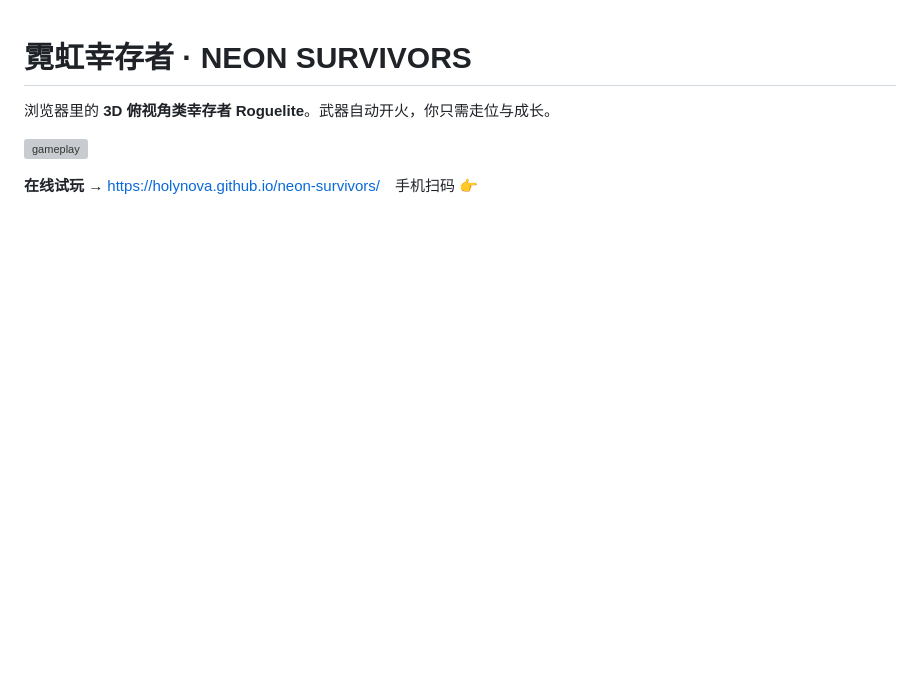
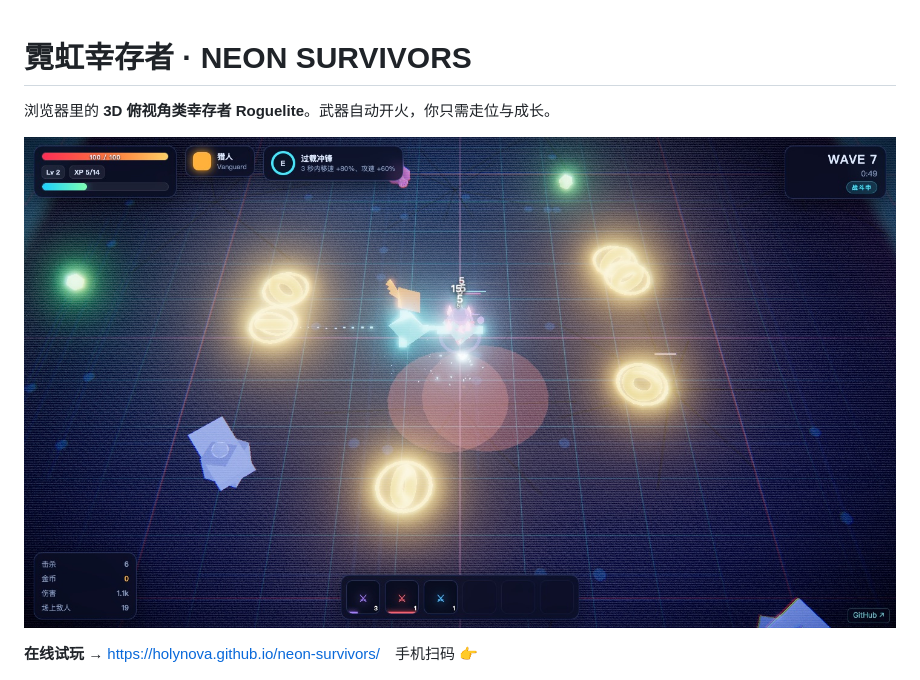
Before and after one commit to holynova/neon-survivors, a Markdown page: README.md, the part around the change. Drawn GitHub-style; pictures changed too: docs/screenshot.jpg (added); blank space fills up the shorter version; grey boxes are pictures that could not be loaded.

```diff
--- a/README.md
+++ b/README.md
@@ -2,7 +2,7 @@
 
 浏览器里的 **3D 俯视角类幸存者 Roguelite**。武器自动开火，你只需走位与成长。
 
-![gameplay](docs/screenshot.png)
+![gameplay](docs/screenshot.jpg)
 
 **在线试玩** → <https://holynova.github.io/neon-survivors/>　手机扫码 👉
 
```
Also changed, not shown: 4 other files.
